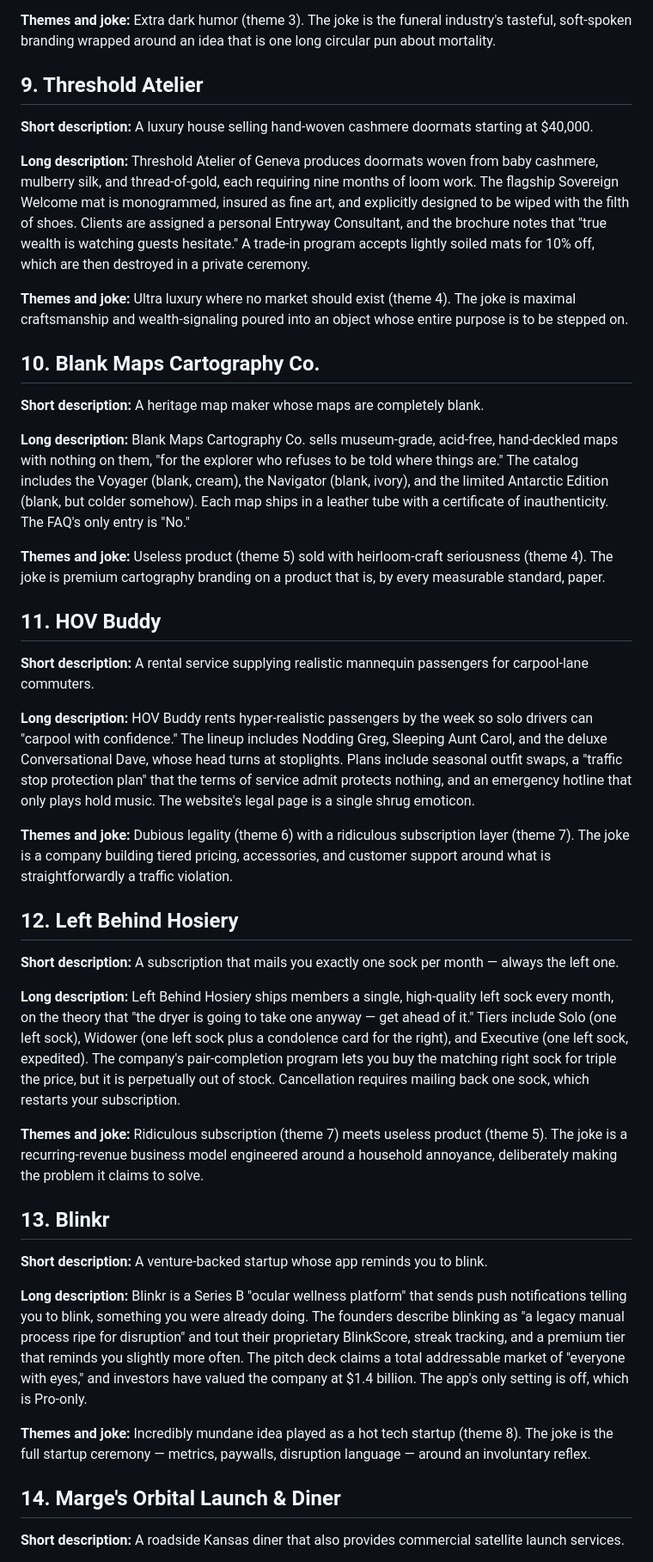
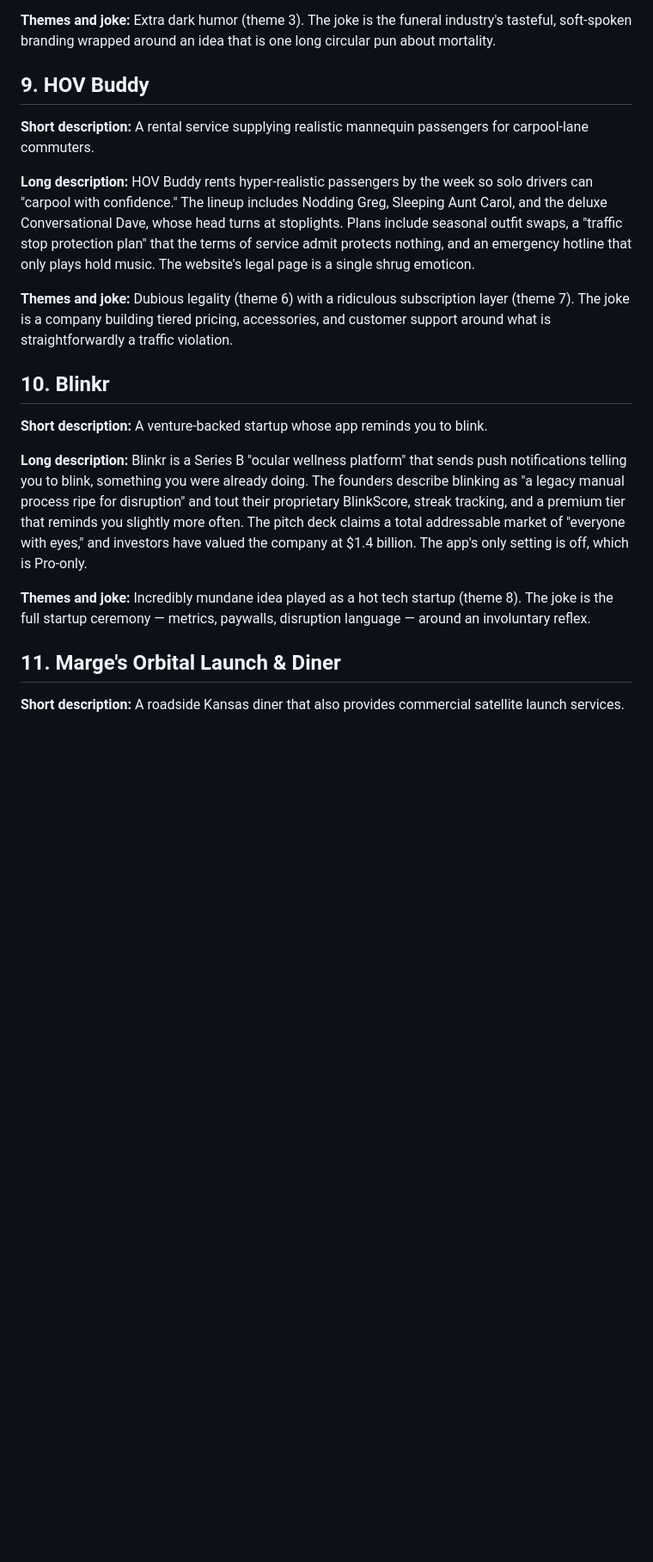
Before and after one commit to Processed-Fun/BusinessAutomation, a Markdown page: business_ideas.md, the part around one of its changes. Shown at 86% size. GitHub-like rendering; blank space fills up the shorter version.

Commit message:
Remove four business ideas and renumber the list
Removed Threshold Atelier, Blank Maps Cartography Co., Left Behind
Hosiery, and Adopt-A-Cone per request; renumbered remaining ideas.

Co-Authored-By: Claude Fable 5 <noreply@anthropic.com>
Claude-Session: https://claude.ai/code/session_01FZ4HNVYLmMq9mWphexAdjb

```diff
--- a/business_ideas.md
+++ b/business_ideas.md
@@ -68,23 +68,7 @@ A running list of verified fake business ideas. Append new ideas to the end —
 
 **Themes and joke:** Extra dark humor (theme 3). The joke is the funeral industry's tasteful, soft-spoken branding wrapped around an idea that is one long circular pun about mortality.
 
-## 9. Threshold Atelier
-
-**Short description:** A luxury house selling hand-woven cashmere doormats starting at $40,000.
-
-**Long description:** Threshold Atelier of Geneva produces doormats woven from baby cashmere, mulberry silk, and thread-of-gold, each requiring nine months of loom work. The flagship Sovereign Welcome mat is monogrammed, insured as fine art, and explicitly designed to be wiped with the filth of shoes. Clients are assigned a personal Entryway Consultant, and the brochure notes that "true wealth is watching guests hesitate." A trade-in program accepts lightly soiled mats for 10% off, which are then destroyed in a private ceremony.
-
-**Themes and joke:** Ultra luxury where no market should exist (theme 4). The joke is maximal craftsmanship and wealth-signaling poured into an object whose entire purpose is to be stepped on.
-
-## 10. Blank Maps Cartography Co.
-
-**Short description:** A heritage map maker whose maps are completely blank.
-
-**Long description:** Blank Maps Cartography Co. sells museum-grade, acid-free, hand-deckled maps with nothing on them, "for the explorer who refuses to be told where things are." The catalog includes the Voyager (blank, cream), the Navigator (blank, ivory), and the limited Antarctic Edition (blank, but colder somehow). Each map ships in a leather tube with a certificate of inauthenticity. The FAQ's only entry is "No."
-
-**Themes and joke:** Useless product (theme 5) sold with heirloom-craft seriousness (theme 4). The joke is premium cartography branding on a product that is, by every measurable standard, paper.
-
-## 11. HOV Buddy
+## 9. HOV Buddy
 
 **Short description:** A rental service supplying realistic mannequin passengers for carpool-lane commuters.
 
@@ -92,15 +76,7 @@ A running list of verified fake business ideas. Append new ideas to the end —
 
 **Themes and joke:** Dubious legality (theme 6) with a ridiculous subscription layer (theme 7). The joke is a company building tiered pricing, accessories, and customer support around what is straightforwardly a traffic violation.
 
-## 12. Left Behind Hosiery
-
-**Short description:** A subscription that mails you exactly one sock per month — always the left one.
-
-**Long description:** Left Behind Hosiery ships members a single, high-quality left sock every month, on the theory that "the dryer is going to take one anyway — get ahead of it." Tiers include Solo (one left sock), Widower (one left sock plus a condolence card for the right), and Executive (one left sock, expedited). The company's pair-completion program lets you buy the matching right sock for triple the price, but it is perpetually out of stock. Cancellation requires mailing back one sock, which restarts your subscription.
-
-**Themes and joke:** Ridiculous subscription (theme 7) meets useless product (theme 5). The joke is a recurring-revenue business model engineered around a household annoyance, deliberately making the problem it claims to solve.
-
-## 13. Blinkr
+## 10. Blinkr
 
 **Short description:** A venture-backed startup whose app reminds you to blink.
 
@@ -108,7 +84,7 @@ A running list of verified fake business ideas. Append new ideas to the end —
 
 **Themes and joke:** Incredibly mundane idea played as a hot tech startup (theme 8). The joke is the full startup ceremony — metrics, paywalls, disruption language — around an involuntary reflex.
 
-## 14. Marge's Orbital Launch & Diner
+## 11. Marge's Orbital Launch & Diner
 
 **Short description:** A roadside Kansas diner that also provides commercial satellite launch services.
 
```
Also changed, not shown: other parts of business_ideas.md (+0 -8 lines).
